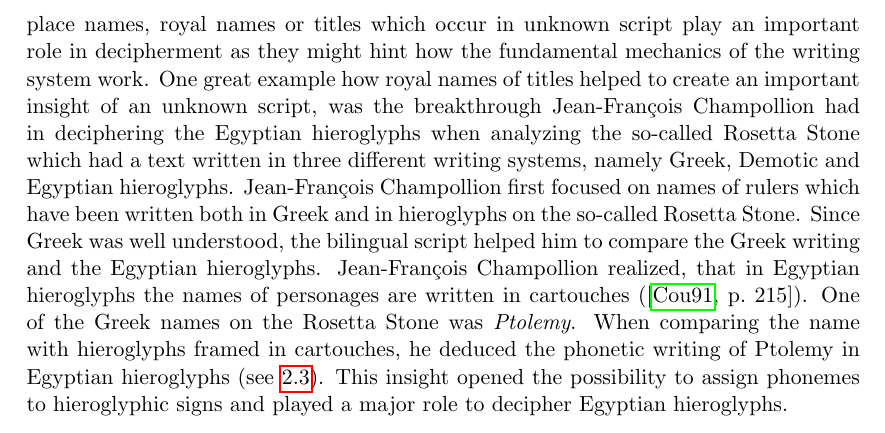
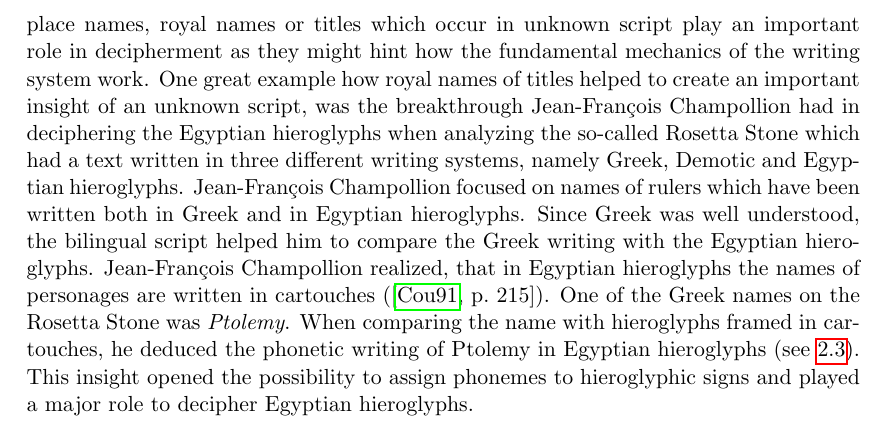
Before and after one commit to yax-lakam-tuun/maya-decipherment, a LaTeX thesis (main.tex, which reads terminology/terminology.tex): part of page 12 of 19, cut so that both start at the same text. Compiled offline with pdfLaTeX.

Commit message:
[#29] Writing the 'Theory of Decipherment'

```diff
--- a/terminology/terminology.tex
+++ b/terminology/terminology.tex
@@ -189,9 +189,9 @@ One great example how royal names of titles helped to create an important insigh
 script, was the breakthrough Jean-Fran\c{c}ois Champollion had in deciphering the
 Egyptian hieroglyphs when analyzing the so-called Rosetta Stone which had a text written in
 three different writing systems, namely Greek, Demotic and Egyptian hieroglyphs.
-Jean-Fran\c{c}ois Champollion first focused on names of rulers which have been written both in
-Greek and in hieroglyphs on the so-called Rosetta Stone.
-Since Greek was well understood, the bilingual script helped him to compare the Greek writing and
+Jean-Fran\c{c}ois Champollion focused on names of rulers which have been written both in
+Greek and in Egyptian hieroglyphs.
+Since Greek was well understood, the bilingual script helped him to compare the Greek writing with
 the Egyptian hieroglyphs.
 Jean-Fran\c{c}ois Champollion realized, that in Egyptian hieroglyphs the names of personages
 are written in cartouches (\cite[215]{coulmas1991}).
```
